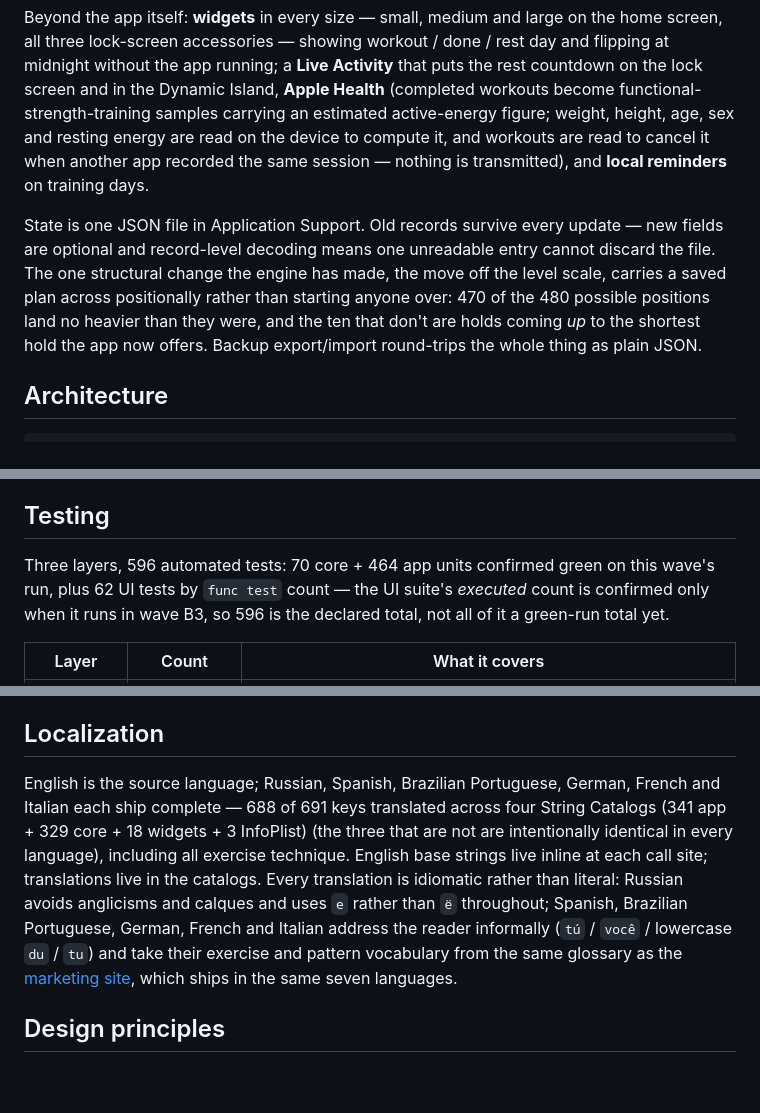
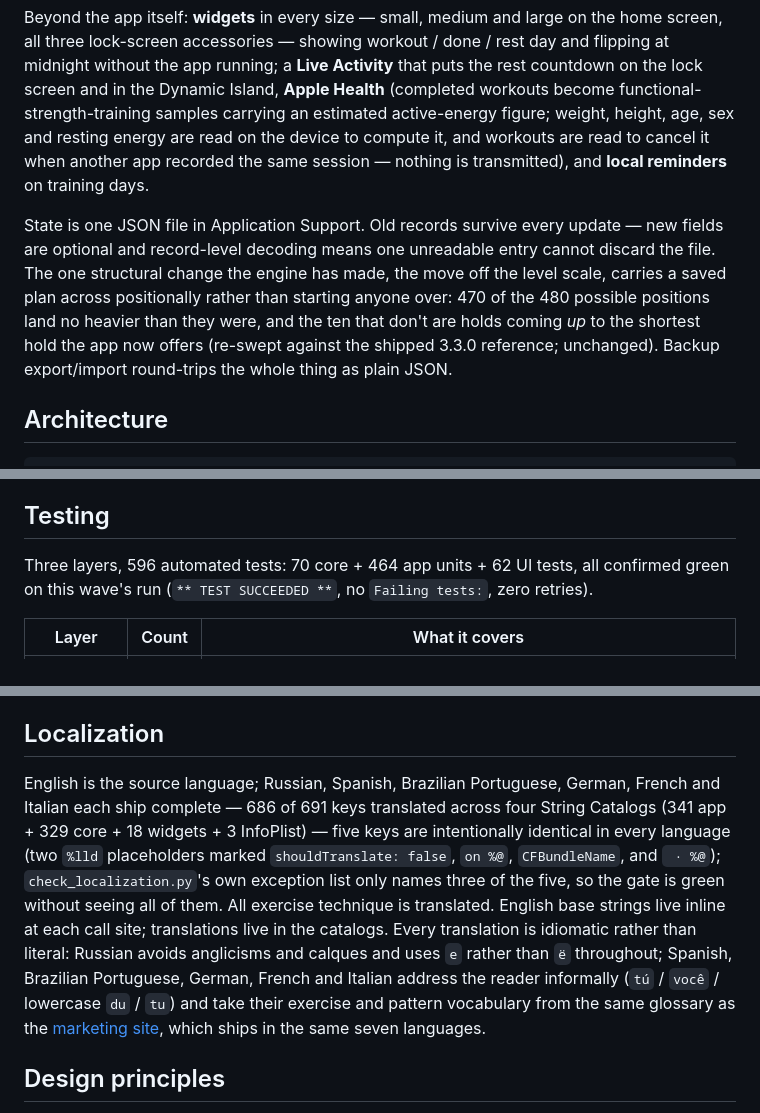
Before and after one commit to dredfort42/dredfit, a Markdown page: README.md, 3 parts joined by grey strips. Drawn GitHub-style; blank space fills up the shorter version.

Commit message:
docs: the numbers and the issue registry match the green run

```diff
--- a/README.md
+++ b/README.md
@@ -113,7 +113,7 @@ SwiftUI, iOS 17+, iPhone, portrait. Three tabs, a settings sheet reachable from
 
 Beyond the app itself: **widgets** in every size — small, medium and large on the home screen, all three lock-screen accessories — showing workout / done / rest day and flipping at midnight without the app running; a **Live Activity** that puts the rest countdown on the lock screen and in the Dynamic Island, **Apple Health** (completed workouts become functional-strength-training samples carrying an estimated active-energy figure; weight, height, age, sex and resting energy are read on the device to compute it, and workouts are read to cancel it when another app recorded the same session — nothing is transmitted), and **local reminders** on training days.
 
-State is one JSON file in Application Support. Old records survive every update — new fields are optional and record-level decoding means one unreadable entry cannot discard the file. The one structural change the engine has made, the move off the level scale, carries a saved plan across positionally rather than starting anyone over: 470 of the 480 possible positions land no heavier than they were, and the ten that don't are holds coming *up* to the shortest hold the app now offers. Backup export/import round-trips the whole thing as plain JSON.
+State is one JSON file in Application Support. Old records survive every update — new fields are optional and record-level decoding means one unreadable entry cannot discard the file. The one structural change the engine has made, the move off the level scale, carries a saved plan across positionally rather than starting anyone over: 470 of the 480 possible positions land no heavier than they were, and the ten that don't are holds coming *up* to the shortest hold the app now offers (re-swept against the shipped 3.3.0 reference; unchanged). Backup export/import round-trips the whole thing as plain JSON.
 
 ## Architecture
 
@@ -185,7 +185,7 @@ outside this repository; the recorded fixture is what ships.)
 
 ## Testing
 
-Three layers, 596 automated tests: 70 core + 464 app units confirmed green on this wave's run, plus 62 UI tests by `func test` count — the UI suite's *executed* count is confirmed only when it runs in wave B3, so 596 is the declared total, not all of it a green-run total yet.
+Three layers, 596 automated tests: 70 core + 464 app units + 62 UI tests, all confirmed green on this wave's run (`** TEST SUCCEEDED **`, no `Failing tests:`, zero retries).
 
 | Layer | Count | What it covers |
 | --- | --- | --- |
@@ -221,7 +221,7 @@ locally before cutting a release branch instead.
 
 ## Localization
 
-English is the source language; Russian, Spanish, Brazilian Portuguese, German, French and Italian each ship complete — 688 of 691 keys translated across four String Catalogs (341 app + 329 core + 18 widgets + 3 InfoPlist) (the three that are not are intentionally identical in every language), including all exercise technique. English base strings live inline at each call site; translations live in the catalogs. Every translation is idiomatic rather than literal: Russian avoids anglicisms and calques and uses `е` rather than `ё` throughout; Spanish, Brazilian Portuguese, German, French and Italian address the reader informally (`tú` / `você` / lowercase `du` / `tu`) and take their exercise and pattern vocabulary from the same glossary as the [marketing site](https://dredfit.com/), which ships in the same seven languages.
+English is the source language; Russian, Spanish, Brazilian Portuguese, German, French and Italian each ship complete — 686 of 691 keys translated across four String Catalogs (341 app + 329 core + 18 widgets + 3 InfoPlist) — five keys are intentionally identical in every language (two `%lld` placeholders marked `shouldTranslate: false`, `on %@`, `CFBundleName`, and ` · %@`); `check_localization.py`'s own exception list only names three of the five, so the gate is green without seeing all of them. All exercise technique is translated. English base strings live inline at each call site; translations live in the catalogs. Every translation is idiomatic rather than literal: Russian avoids anglicisms and calques and uses `е` rather than `ё` throughout; Spanish, Brazilian Portuguese, German, French and Italian address the reader informally (`tú` / `você` / lowercase `du` / `tu`) and take their exercise and pattern vocabulary from the same glossary as the [marketing site](https://dredfit.com/), which ships in the same seven languages.
 
 ## Design principles
 
```
Also changed, not shown: other parts of README.md (+2 -2 lines), TESTPLAN.md (+7 -6 lines).
